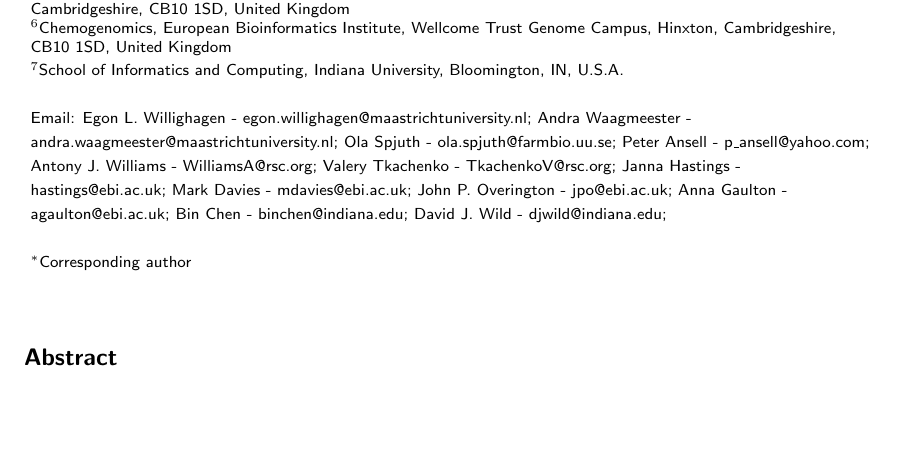
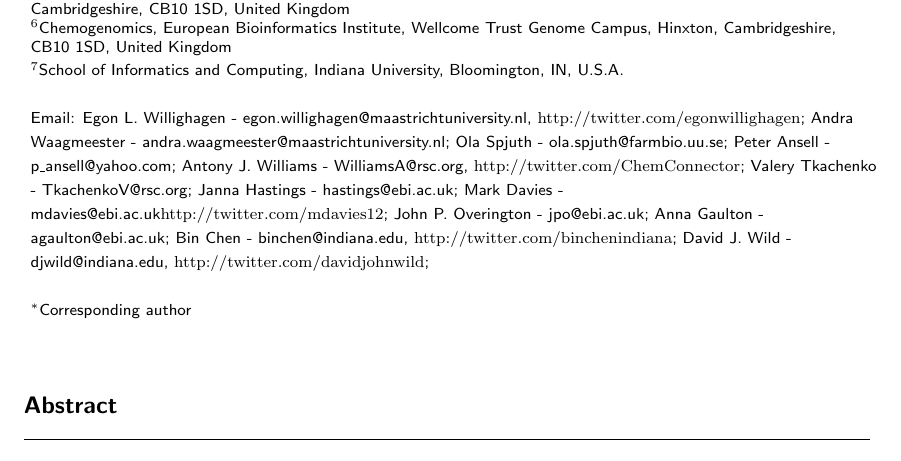
Before and after one commit to egonw/chembl-rdf-paper, a LaTeX document (article.tex): part of page 1 of 19, cut so that both start at the same text, the shorter picture padded with empty space. Compiled offline with pdfLaTeX; a missing bibliography style is replaced by a similar one.

Commit message:
Added twitter accounts

```diff
--- a/article.tex
+++ b/article.tex
@@ -35,18 +35,18 @@
 %\pretitle{}
 \title{The ChEMBL database as Linked Open Data}
 
-\author{Egon~L.~Willighagen$^{1,*}$\email{Egon~L.~Willighagen - egon.willighagen@maastrichtuniversity.nl}\and
+\author{Egon~L.~Willighagen$^{1,*}$\email{Egon~L.~Willighagen - egon.willighagen@maastrichtuniversity.nl, \url{http://twitter.com/egonwillighagen}}\and
 Andra~Waagmeester$^1$\email{Andra Waagmeester - andra.waagmeester@maastrichtuniversity.nl}\and
 Ola Spjuth$^2$\email{Ola Spjuth - ola.spjuth@farmbio.uu.se}\and
 Peter~Ansell$^3$\email{Peter Ansell - p\_ansell@yahoo.com}\and
-Antony~J.~Williams$^4$\email{Antony J. Williams - WilliamsA@rsc.org}\and
+Antony~J.~Williams$^4$\email{Antony J. Williams - WilliamsA@rsc.org, \url{http://twitter.com/ChemConnector}}\and
 Valery~Tkachenko$^4$\email{Valery Tkachenko - TkachenkoV@rsc.org}\and
 Janna~Hastings$^5$\email{Janna Hastings - hastings@ebi.ac.uk}\and
-Mark~Davies$^6$\email{Mark Davies - mdavies@ebi.ac.uk}\and
+Mark~Davies$^6$\email{Mark Davies - mdavies@ebi.ac.uk\url{http://twitter.com/mdavies12}}\and
 John~P.~Overington$^6$\email{John P. Overington - jpo@ebi.ac.uk}\and
 Anna~Gaulton$^6$\email{Anna Gaulton - agaulton@ebi.ac.uk}\and
-Bin~Chen$^7$\email{Bin Chen - binchen@indiana.edu}\and
-David~J.~Wild$^7$\email{David J. Wild - djwild@indiana.edu}
+Bin~Chen$^7$\email{Bin Chen - binchen@indiana.edu, \url{http://twitter.com/binchenindiana}}\and
+David~J.~Wild$^7$\email{David J. Wild - djwild@indiana.edu, \url{http://twitter.com/davidjohnwild}}
 }
 
 \address{\iid(1)Department of Bioinformatics - BiGCaT, Maastricht University, P.O. Box 616, UNS50 Box 19, NL-6200 MD, Maastricht, The Netherlands  \\
```
